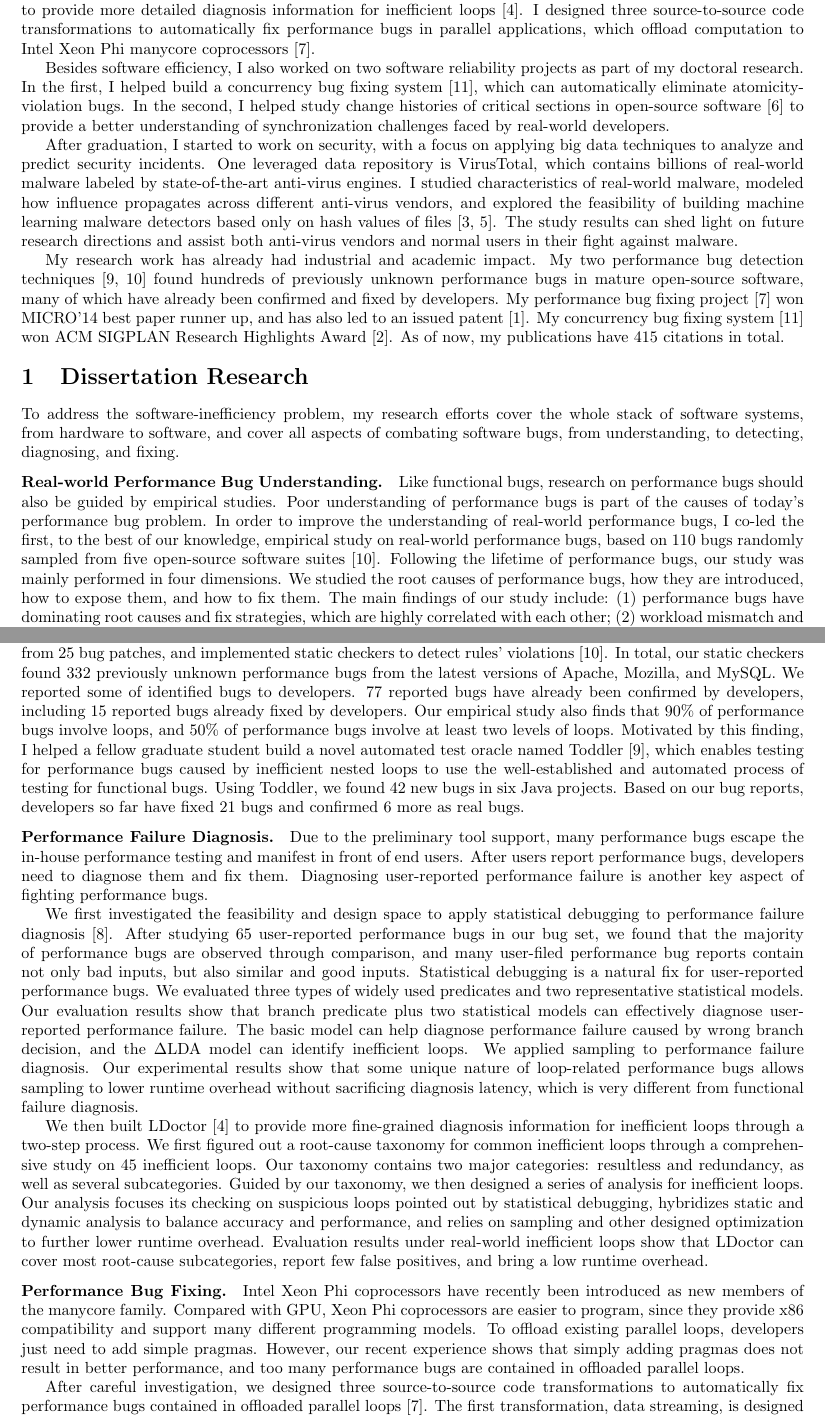
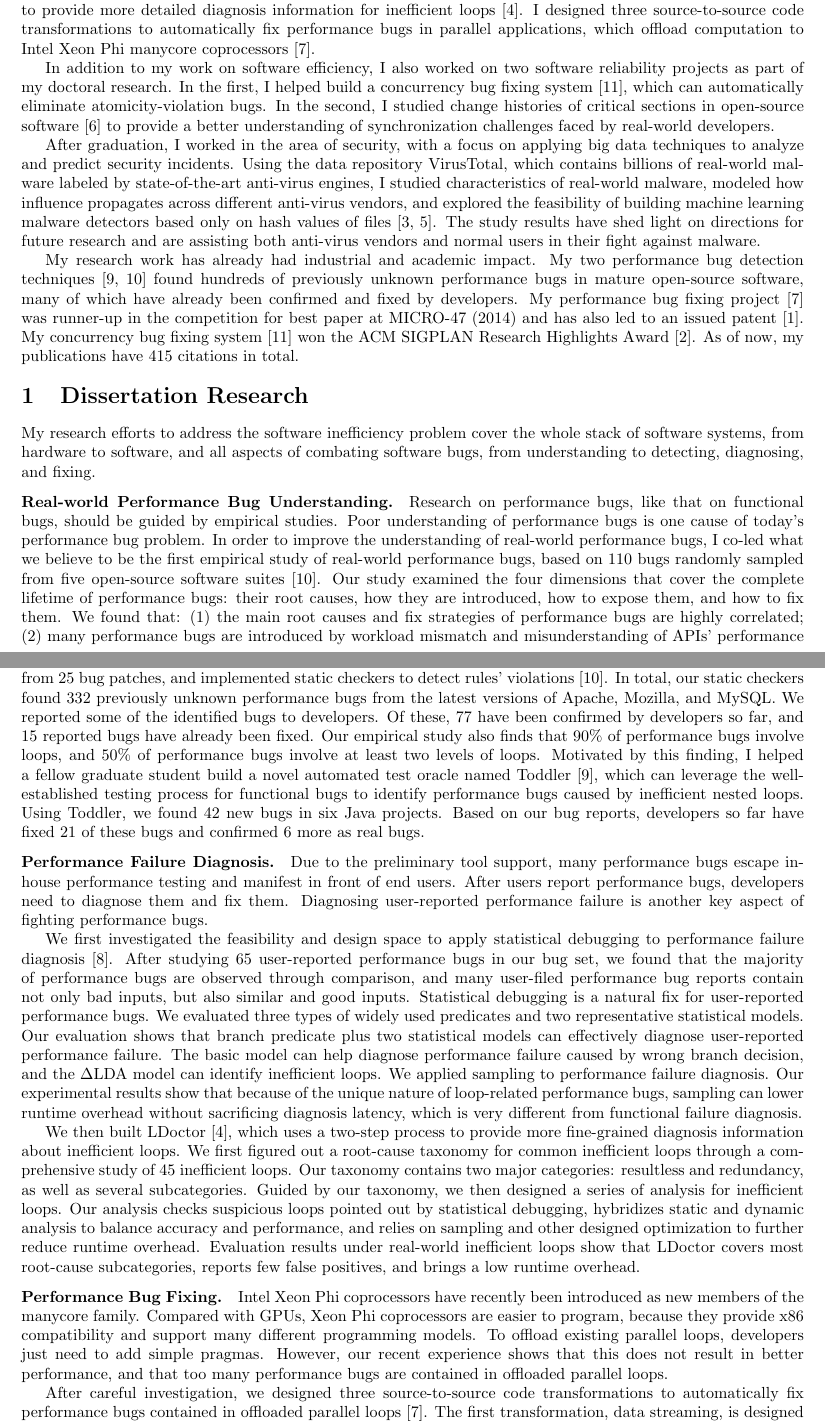
Before and after one commit to songlh/rs, a LaTeX document (rs.tex): two parts of pages 1 and 2 of 4, joined at a grey line, cut so that both start at the same text. Compiled offline with pdfLaTeX.

Commit message:
merge editor's revision

```diff
--- a/rs.tex
+++ b/rs.tex
@@ -46,56 +46,54 @@ failure diagnosis, and automated bug fixing.
 In particular,
 I conducted the first characteristics study on performance bugs,
 based on 110 bugs randomly collected from five representative open-source software suites~\cite{jin12perfbug}.
-I built a static performance bug detection tool suite by using extracted efficiency rules from fixed performance bugs~\cite{jin12perfbug},
+I built a static performance bug detection tool suite by using extracted efficiency rules from fixed performance bugs~\cite{jin12perfbug}
 and helped build a dynamic performance bug detection tool for inefficient nested loops~\cite{Nistor13ICSE}.
 I explored how to apply statistical debugging to performance failure diagnosis~\cite{Song14OOPSLA},
 and designed a series of static-dynamic hybrid analysis routines to provide more detailed diagnosis information for inefficient loops~\cite{Song17ICSE}.
 I designed three source-to-source code transformations to automatically fix performance bugs in parallel applications,
 which offload computation to Intel Xeon Phi manycore coprocessors~\cite{Song14MICRO}.
 
-Besides software efficiency, I also worked on two software reliability projects as part of my doctoral research. In the first,
+In addition to my work on software efficiency, I also worked on two software reliability projects as part of my doctoral research. In the first,
 I helped build a concurrency bug fixing system~\cite{jin11afix},
 which can automatically eliminate atomicity-violation bugs.
-In the second, I helped study change histories of critical sections in open-source software~\cite{Gu15FSE}
+In the second, I studied change histories of critical sections in open-source software~\cite{Gu15FSE}
 to provide a better understanding of synchronization challenges faced by real-world developers.
 
-After graduation, I started to work on security,
+After graduation, I worked in the area of security,
 with a focus on applying big data techniques to analyze and predict security incidents.
-One leveraged data repository is VirusTotal,
-which contains billions of real-world malware labeled by state-of-the-art anti-virus engines.
+Using the data repository VirusTotal,
+which contains billions of real-world malware labeled by state-of-the-art anti-virus engines,
 I studied characteristics of real-world malware,
 modeled how influence propagates across different anti-virus vendors,
 and explored the feasibility of building machine learning malware detectors based only on hash values of files~\cite{Song16ApSys,Song17EuroSys}.
-The study results can shed light on future research directions
-and assist both anti-virus vendors and normal users in their fight against malware.
+The study results have shed light on directions for future research
+and are assisting both anti-virus vendors and normal users in their fight against malware.
 
 My research work has already had industrial and academic impact.
 My two performance bug detection techniques~\cite{jin12perfbug, Nistor13ICSE}
 found hundreds of previously unknown performance bugs in mature open-source software,
 many of which have already been confirmed and fixed by developers.
-My performance bug fixing project~\cite{Song14MICRO} won MICRO'14 best paper runner up,
+My performance bug fixing project~\cite{Song14MICRO} was runner-up in the competition for best paper at MICRO-47 (2014)
 and has also led to an issued patent~\cite{comppatent}.
-My concurrency bug fixing system~\cite{jin11afix} won ACM SIGPLAN Research Highlights Award~\cite{afixnom}.
+My concurrency bug fixing system~\cite{jin11afix} won the ACM SIGPLAN Research Highlights Award~\cite{afixnom}.
 As of now, my publications have 415 citations in total.
 
 \vspace{-.1in}
 \section{Dissertation Research}
 
-%\vspace{-.1in}
-To address the software-inefficiency problem, my research efforts cover the whole stack of software systems, from hardware to software,
-and cover all aspects of combating software bugs, from understanding, to detecting, diagnosing, and fixing.
+My research efforts to address the software inefficiency problem cover the whole stack of software systems, from hardware to software,
+and all aspects of combating software bugs, from understanding to detecting, diagnosing, and fixing.
 
 \vspace{-.1in}
 \paragraph{Real-world Performance Bug Understanding.}
-Like functional bugs, research on performance bugs should also be guided by empirical studies.
-Poor understanding of performance bugs is part of the causes of today's performance bug problem.
+Research on performance bugs, like that on functional bugs, should  be guided by empirical studies.
+Poor understanding of performance bugs is one cause of today's performance bug problem.
 In order to improve the understanding of real-world performance bugs,
-I co-led the first, to the best of our knowledge,
-empirical study on real-world performance bugs, based on 110 bugs randomly sampled from five open-source software suites~\cite{jin12perfbug}.
-Following the lifetime of performance bugs,
-our study was mainly performed in four dimensions.
-We studied the root causes of performance bugs,
+I co-led what we believe to be the first
+empirical study of real-world performance bugs, based on 110 bugs randomly sampled from five open-source software suites~\cite{jin12perfbug}.
+Our study examined the four dimensions that cover the complete lifetime of performance bugs:
+their root causes,
 how they are introduced, how to expose them, and how to fix them.
-The main findings of our study include:
-(1) performance bugs have dominating root causes and fix strategies, which are highly correlated with each other;
-(2) workload mismatch and misunderstanding of APIs' performance features are two major reasons why performance bugs are introduced;
+We found that:
+(1) the main root causes and fix strategies of performance bugs are highly correlated;
+(2) many performance bugs are introduced by workload mismatch and misunderstanding of APIs' performance features;
@@ -111,20 +110,20 @@ we manually inspected final patches of fixed performance bugs in our studied per
 extracted efficiency rules from 25 bug patches,
 and implemented static checkers to detect rules' violations~\cite{jin12perfbug}.
 In total, our static checkers found 332 previously unknown performance bugs from the latest versions of Apache, Mozilla, and MySQL.
-We reported some of identified bugs to developers.
-77 reported bugs have already been confirmed by developers, including 15 reported bugs already fixed by developers.
+We reported some of the identified bugs to developers.
+Of these, 77 have  been confirmed by developers so far, and 15 reported bugs have already been fixed.
 Our empirical study also finds that 90\% of performance bugs involve loops,
 and 50\% of performance bugs involve at least two levels of loops.
 Motivated by this finding, I helped a fellow graduate student build a novel automated test oracle named Toddler~\cite{Nistor13ICSE},
-which enables testing for performance bugs caused by inefficient nested loops to use the well-established and automated process of testing for functional bugs.
+which can leverage the well-established testing process for functional bugs to identify performance bugs caused by inefficient nested loops.
 Using Toddler, we found 42 new bugs in six Java projects.
-Based on our bug reports, developers so far have fixed 21 bugs and confirmed 6 more as real bugs.
+Based on our bug reports, developers so far have fixed 21 of these bugs and confirmed 6 more as real bugs.
 
 
 
 \vspace{-.1in}
 \paragraph{Performance Failure Diagnosis.}
-Due to the preliminary tool support, many performance bugs escape the in-house performance testing and manifest in front of end users.
+Due to the preliminary tool support, many performance bugs escape in-house performance testing and manifest in front of end users.
 After users report performance bugs, developers need to diagnose them and fix them.
 Diagnosing user-reported performance failure is another key aspect of fighting performance bugs.
 
@@ -139,32 +138,31 @@ we found that the majority of performance bugs are observed through comparison,
 and many user-filed performance bug reports contain not only bad inputs, but also similar and good inputs.
 Statistical debugging is a natural fix for user-reported performance bugs.
 We evaluated three types of widely used predicates and two representative statistical models.
-Our evaluation results show that branch predicate plus two statistical models can effectively diagnose user-reported performance failure.
+Our evaluation shows that branch predicate plus two statistical models can effectively diagnose user-reported performance failure.
 The basic model can help diagnose performance failure caused by wrong branch decision, and the $\Delta$LDA model can identify inefficient loops.
 We applied sampling to performance failure diagnosis. Our experimental results show that
-some unique nature of loop-related performance bugs allows sampling to lower runtime overhead without sacrificing diagnosis latency,
+because of the unique nature of loop-related performance bugs, sampling can lower runtime overhead without sacrificing diagnosis latency,
 which is very different from functional failure diagnosis.
 
-We then built LDoctor~\cite{Song17ICSE} to provide more fine-grained diagnosis information for inefficient loops through a two-step process.
-We first figured out a root-cause taxonomy for common inefficient loops through a comprehensive study on 45 inefficient loops.
+We then built LDoctor~\cite{Song17ICSE}, which uses a two-step process to provide more fine-grained diagnosis information about inefficient loops.
+We first figured out a root-cause taxonomy for common inefficient loops through a comprehensive study of 45 inefficient loops.
 Our taxonomy contains two major categories: resultless and redundancy, as well as several subcategories.
 Guided by our taxonomy, we then designed a series of analysis for inefficient loops.
 Our analysis
-focuses its checking on suspicious loops pointed out by statistical debugging,
+checks suspicious loops pointed out by statistical debugging,
 hybridizes static and dynamic analysis to balance accuracy and performance,
-and relies on sampling and other designed optimization to further lower runtime overhead.
-%We evaluate LDoctor by using 18 real-world inefficient loops.
-Evaluation results under real-world inefficient loops show that LDoctor can cover most root-cause subcategories,
-report few false positives, and bring a low runtime overhead.
+and relies on sampling and other designed optimization to further reduce runtime overhead.
+Evaluation results under real-world inefficient loops show that LDoctor covers most root-cause subcategories,
+reports few false positives, and brings a low runtime overhead.
 
 \vspace{-.1in}
 \paragraph{Performance Bug Fixing.}
 Intel Xeon Phi coprocessors have recently been introduced as new members of the manycore family.
-Compared with GPU, Xeon Phi coprocessors are easier to program,
-since they provide x86 compatibility and support many different programming models.
+Compared with GPUs, Xeon Phi coprocessors are easier to program,
+because they provide x86 compatibility and support many different programming models.
 To offload existing parallel loops, developers just need to add simple pragmas.
-However, our recent experience shows that simply adding pragmas does not result in better performance,
-and too many performance bugs are contained in offloaded parallel loops.
+However, our recent experience shows that this does not result in better performance,
+and that too many performance bugs are contained in offloaded parallel loops.
 
 After careful investigation, we designed three source-to-source code transformations to
 automatically fix performance bugs contained in offloaded parallel loops~\cite{Song14MICRO}.
```
Also changed, not shown: rs.tex (77 more changed lines).
